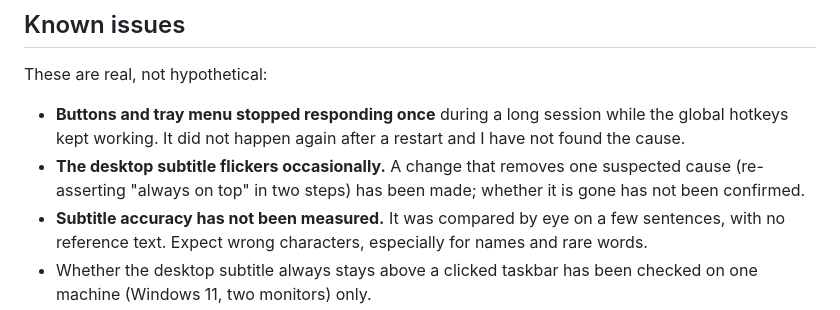
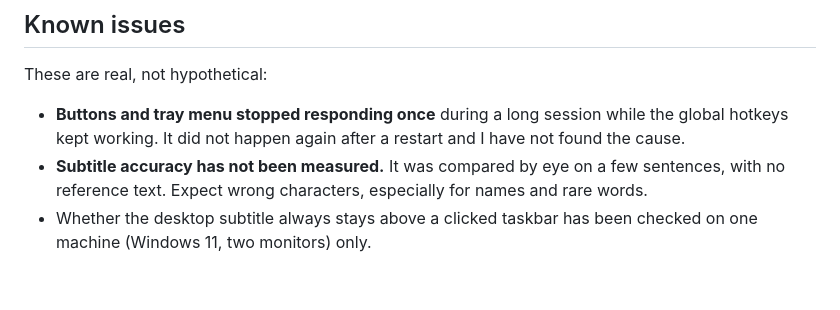
Before and after one commit to rhymed-l/lite-play, a Markdown page: README.md, the part around the change. GitHub-like rendering; blank space fills up the shorter version.

Commit message:
README: drop the flicker entry from known issues, it is fixed

```diff
--- a/README.md
+++ b/README.md
@@ -140,9 +140,6 @@ These are real, not hypothetical:
 
 - **Buttons and tray menu stopped responding once** during a long session while the global hotkeys
   kept working. It did not happen again after a restart and I have not found the cause.
-- **The desktop subtitle flickers occasionally.** A change that removes one suspected cause
-  (re-asserting "always on top" in two steps) has been made; whether it is gone has not been
-  confirmed.
 - **Subtitle accuracy has not been measured.** It was compared by eye on a few sentences, with no
   reference text. Expect wrong characters, especially for names and rare words.
 - Whether the desktop subtitle always stays above a clicked taskbar has been checked on one
```
